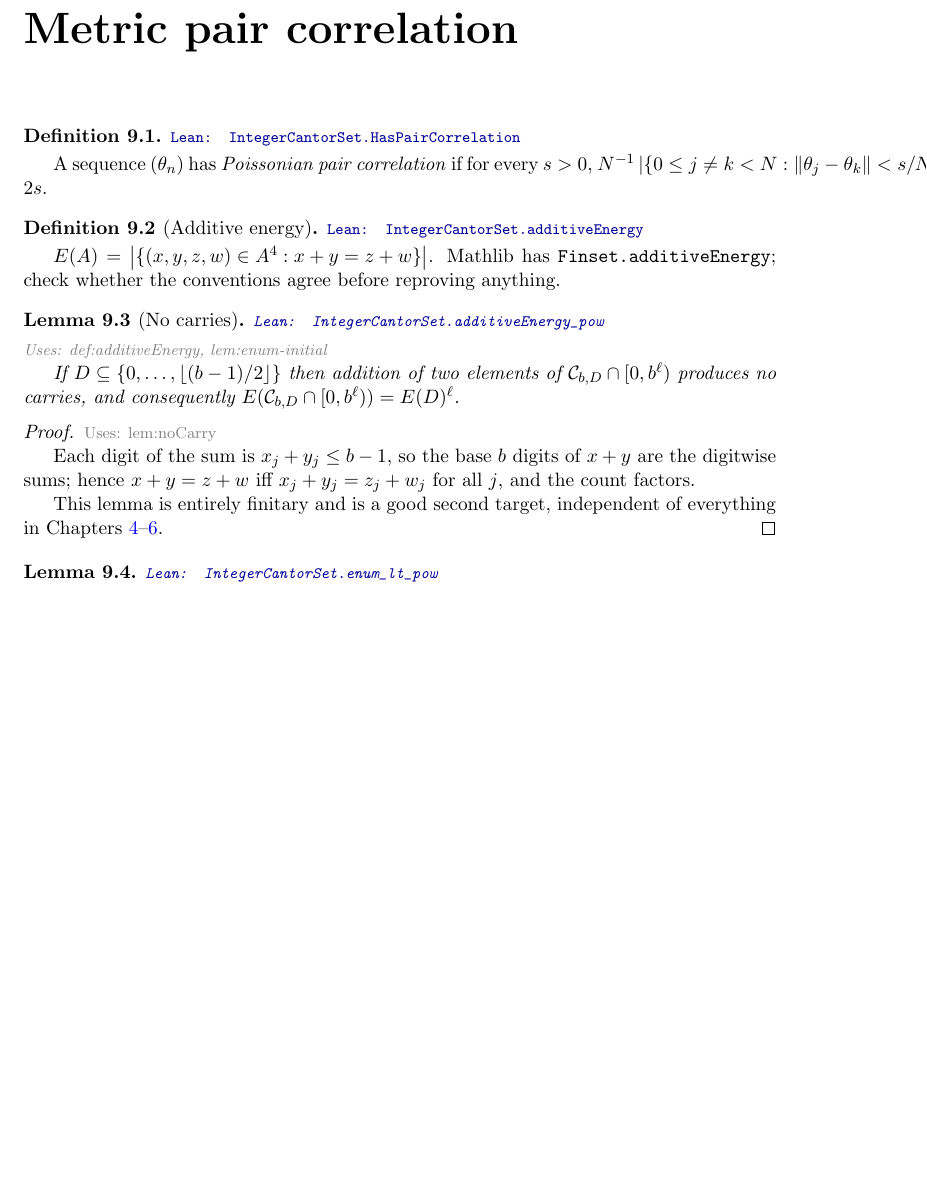
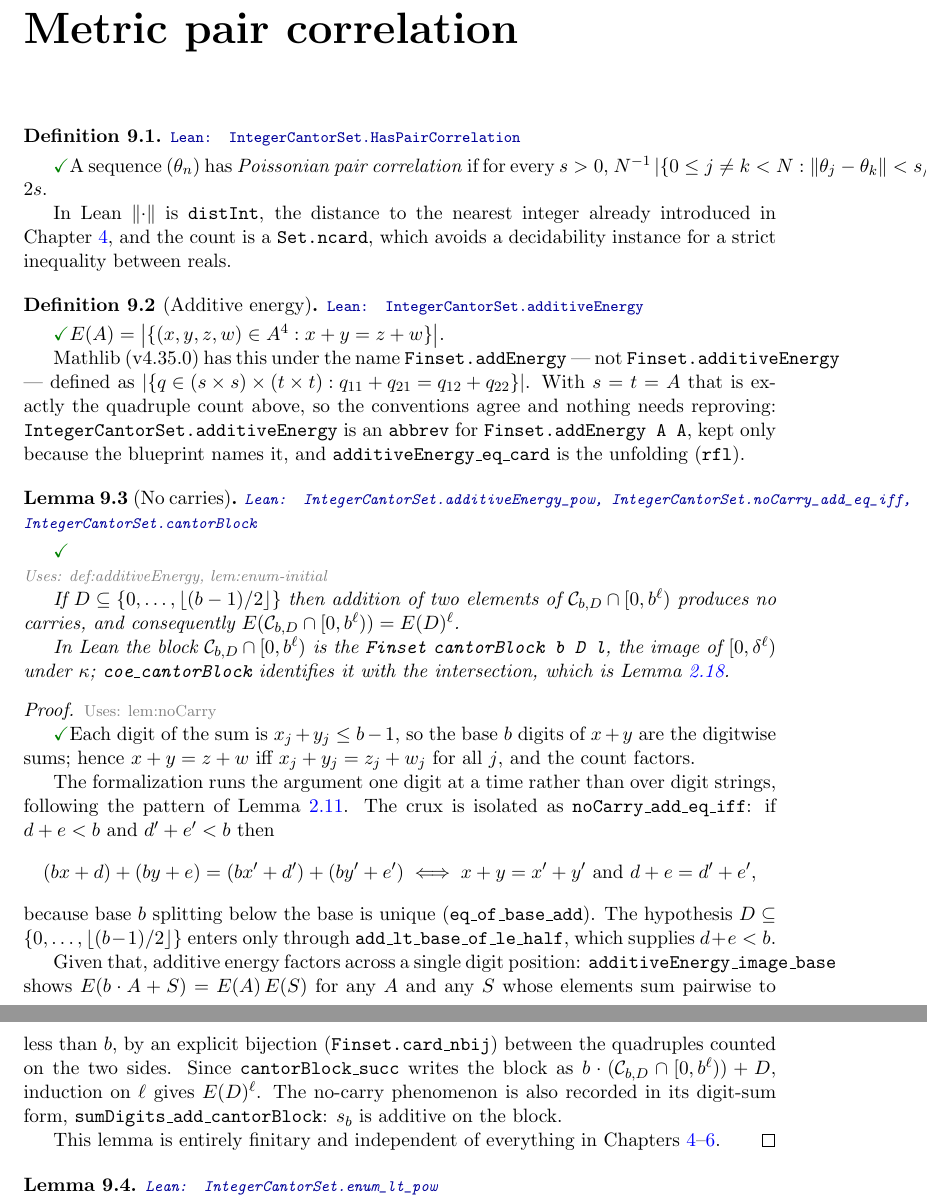
Before and after one commit to lacey-gatech/integer-cantor-sets, a LaTeX thesis (formalization/blueprint/src/print.tex, which reads formalization/blueprint/src/content.tex): part of page 28 of 29 before the commit and two parts of pages 28 and 29 of 29 after it, the two joined at a grey line, cut so that both start at the same text, the shorter picture padded with empty space. Compiled offline with pdfLaTeX.

Commit message:
Formalize Chapter 9, lem:noCarry: additive energy of the blocks
New file `IntegerCantorSets/PairCorrelation.lean`, the last unblocked item
of the blueprint.

The substance is `additiveEnergy_pow` (`lem:noCarry`): if every digit of `D`
is at most `(b-1)/2` then adding two elements of `C(b,D) ∩ [0, b^ℓ)` produces
no carries, so `E(C(b,D) ∩ [0, b^ℓ)) = E(D)^ℓ`.  The argument runs one digit
position at a time rather than over digit strings:

- `noCarry_add_eq_iff` is the crux, stated on its own: if `d + e < b` and
  `d' + e' < b` then `(b x + d) + (b y + e) = (b x' + d') + (b y' + e')` iff
  `x + y = x' + y'` and `d + e = d' + e'`, because base `b` splitting below
  the base is unique (`eq_of_base_add`).
- `additiveEnergy_image_base` turns that into `E(b·A + S) = E(A) E(S)` for any
  `A` and any `S` summing pairwise below `b`, by an explicit bijection on the
  counted quadruples (`Finset.card_nbij`).
- `cantorBlock` is the block as a `Finset`, `coe_cantorBlock` identifies it
  with `C ∩ [0, b^ℓ)` via `enum_image_Iio`, and `cantorBlock_succ` is the
  digit recursion that the induction on `ℓ` consumes.
- `sumDigits_add_cantorBlock` records the no-carry phenomenon in digit-sum
  form: `s_b` is additive on a block.

Mathlib v4.35.0 has additive energy as `Finset.addEnergy` — not
`Finset.additiveEnergy`, as the blueprint said — and with both arguments equal
it is exactly the blueprint's quadruple count, so the conventions agree and
`additiveEnergy` is a thin `abbrev` over it; nothing was reproved.
`HasPairCorrelation` (`def:pairCorrelation`) is stated with the project's
existing `distInt` and a `Set.ncard`.

`thm:ALL` and `thm:pairCorrelation` remain `\notready` and untouched, so this
is a leaf.  `lake build` is clean, the repo is still sorry-free, and all 11 new
theorems `#print axioms` to propext / Classical.choice / Quot.sound only.

Blueprint: `\leanok` on `def:pairCorrelation`, `def:additiveEnergy` and the
statement and proof of `lem:noCarry`; the Mathlib naming note corrected and the
proof text rewritten to describe the route actually formalized.  Every
blueprint entry except the seven `\notready` ones now has a Lean statement, and
the README's status table, "Proved so far" and "Where to start" say so.

Co-Authored-By: Claude Opus 5 <noreply@anthropic.com>

```diff
--- a/formalization/blueprint/src/content.tex
+++ b/formalization/blueprint/src/content.tex
@@ -1583,36 +1584,81 @@ the smallest $j$ with $q \mid b^j$.
 \begin{definition}
   \label{def:pairCorrelation}
   \lean{IntegerCantorSet.HasPairCorrelation}
+  \leanok
   A sequence $(\theta_n)$ has \emph{Poissonian pair correlation} if for every
   $s > 0$,
   $N^{-1}\abs{\{0 \leq j \neq k < N : \norm{\theta_j - \theta_k} < s/N\}}
   \to 2s$.
+
+  In Lean $\norm{\cdot}$ is \texttt{distInt}, the distance to the nearest
+  integer already introduced in Chapter \ref{chap:expsum}, and the count is a
+  \texttt{Set.ncard}, which avoids a decidability instance for a strict
+  inequality between reals.
 \end{definition}
 
 \begin{definition}[Additive energy]
   \label{def:additiveEnergy}
   \lean{IntegerCantorSet.additiveEnergy}
+  \leanok
   $E(A) = \abs{\{(x,y,z,w) \in A^4 : x + y = z + w\}}$.
-  Mathlib has \texttt{Finset.additiveEnergy}; check whether the conventions
-  agree before reproving anything.
+
+  Mathlib (v4.35.0) has this under the name \texttt{Finset.addEnergy} --- not
+  \texttt{Finset.additiveEnergy} --- defined as
+  $\abs{\{q \in (s \times s) \times (t \times t) : q_{11} + q_{21} = q_{12} +
+  q_{22}\}}$.  With $s = t = A$ that is exactly the quadruple count above, so
+  the conventions agree and nothing needs reproving:
+  \texttt{IntegerCantorSet.additiveEnergy} is an \texttt{abbrev} for
+  \texttt{Finset.addEnergy A A}, kept only because the blueprint names it, and
+  \texttt{additiveEnergy\_eq\_card} is the unfolding (\texttt{rfl}).
 \end{definition}
 
 \begin{lemma}[No carries]
   \label{lem:noCarry}
-  \lean{IntegerCantorSet.additiveEnergy_pow}
+  \lean{IntegerCantorSet.additiveEnergy_pow, IntegerCantorSet.noCarry_add_eq_iff,
+    IntegerCantorSet.cantorBlock}
+  \leanok
   \uses{def:additiveEnergy, lem:enum-initial}
   If $D \subseteq \{0, \ldots, \lfloor (b-1)/2 \rfloor\}$ then addition of two
   elements of $\Cbd \cap [0,b^\ell)$ produces no carries, and consequently
   $E(\Cbd \cap [0,b^\ell)) = E(D)^\ell$.
+
+  In Lean the block $\Cbd \cap [0,b^\ell)$ is the \texttt{Finset}
+  \texttt{cantorBlock b D l}, the image of $[0,\delta^\ell)$ under $\enum$;
+  \texttt{coe\_cantorBlock} identifies it with the intersection, which is
+  Lemma \ref{lem:enum-initial}.
 \end{lemma}
 \begin{proof}
   \uses{lem:noCarry}
+  \leanok
   Each digit of the sum is $x_j + y_j \leq b-1$, so the base $b$ digits of
   $x+y$ are the digitwise sums; hence $x + y = z + w$ iff
   $x_j + y_j = z_j + w_j$ for all $j$, and the count factors.
 
-  This lemma is entirely finitary and is a good second target, independent of
-  everything in Chapters \ref{chap:expsum}--\ref{chap:residue}.
+  The formalization runs the argument one digit at a time rather than over
+  digit strings, following the pattern of Lemma \ref{lem:enum-recursion}.  The
+  crux is isolated as \texttt{noCarry\_add\_eq\_iff}: if $d + e < b$ and
+  $d' + e' < b$ then
+  \[
+    (bx + d) + (by + e) = (bx' + d') + (by' + e')
+    \iff x + y = x' + y' \ \text{and} \ d + e = d' + e',
+  \]
+  because base $b$ splitting below the base is unique
+  (\texttt{eq\_of\_base\_add}).  The hypothesis
+  $D \subseteq \{0,\ldots,\lfloor (b-1)/2\rfloor\}$ enters only through
+  \texttt{add\_lt\_base\_of\_le\_half}, which supplies $d + e < b$.
+
+  Given that, additive energy factors across a single digit position:
+  \texttt{additiveEnergy\_image\_base} shows
+  $E(b \cdot A + S) = E(A)\,E(S)$ for any $A$ and any $S$ whose elements sum
+  pairwise to less than $b$, by an explicit bijection
+  (\texttt{Finset.card\_nbij}) between the quadruples counted on the two
+  sides.  Since \texttt{cantorBlock\_succ} writes the block as
+  $b \cdot (\Cbd \cap [0,b^\ell)) + D$, induction on $\ell$ gives
+  $E(D)^\ell$.  The no-carry phenomenon is also recorded in its digit-sum
+  form, \texttt{sumDigits\_add\_cantorBlock}: $s_b$ is additive on the block.
+
+  This lemma is entirely finitary and independent of everything in Chapters
+  \ref{chap:expsum}--\ref{chap:residue}.
 \end{proof}
 
 \begin{lemma}
```
Also changed, not shown: formalization/README.md, formalization/blueprint/src/content.tex (3 more changed lines), 2 other files.
